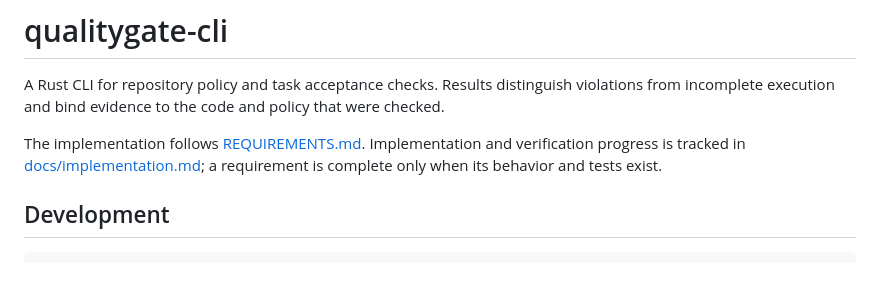
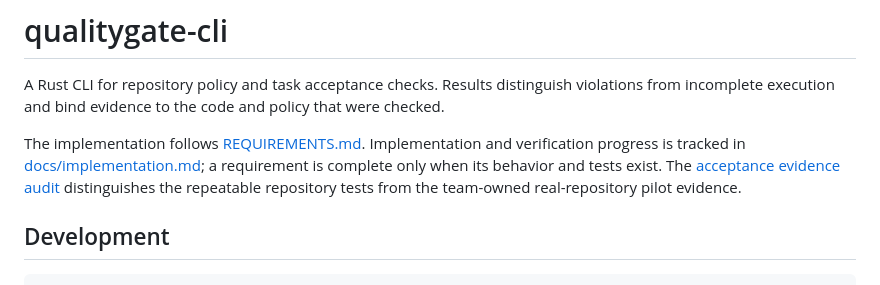
Before and after one commit to coolplayagent/qualitygate-cli, a Markdown page: README.md, the part around the change. Drawn GitHub-style.

Commit message:
docs: audit acceptance evidence

```diff
--- a/README.md
+++ b/README.md
@@ -3,6 +3,7 @@
 A Rust CLI for repository policy and task acceptance checks. Results distinguish violations from incomplete execution and bind evidence to the code and policy that were checked.
 
 The implementation follows [REQUIREMENTS.md](REQUIREMENTS.md). Implementation and verification progress is tracked in [docs/implementation.md](docs/implementation.md); a requirement is complete only when its behavior and tests exist.
+The [acceptance evidence audit](docs/acceptance-evidence.md) distinguishes the repeatable repository tests from the team-owned real-repository pilot evidence.
 
 ## Development
 
```
Also changed, not shown: docs/acceptance-evidence.md (added, +58 -0 lines), docs/implementation.md (+13 -3 lines).
